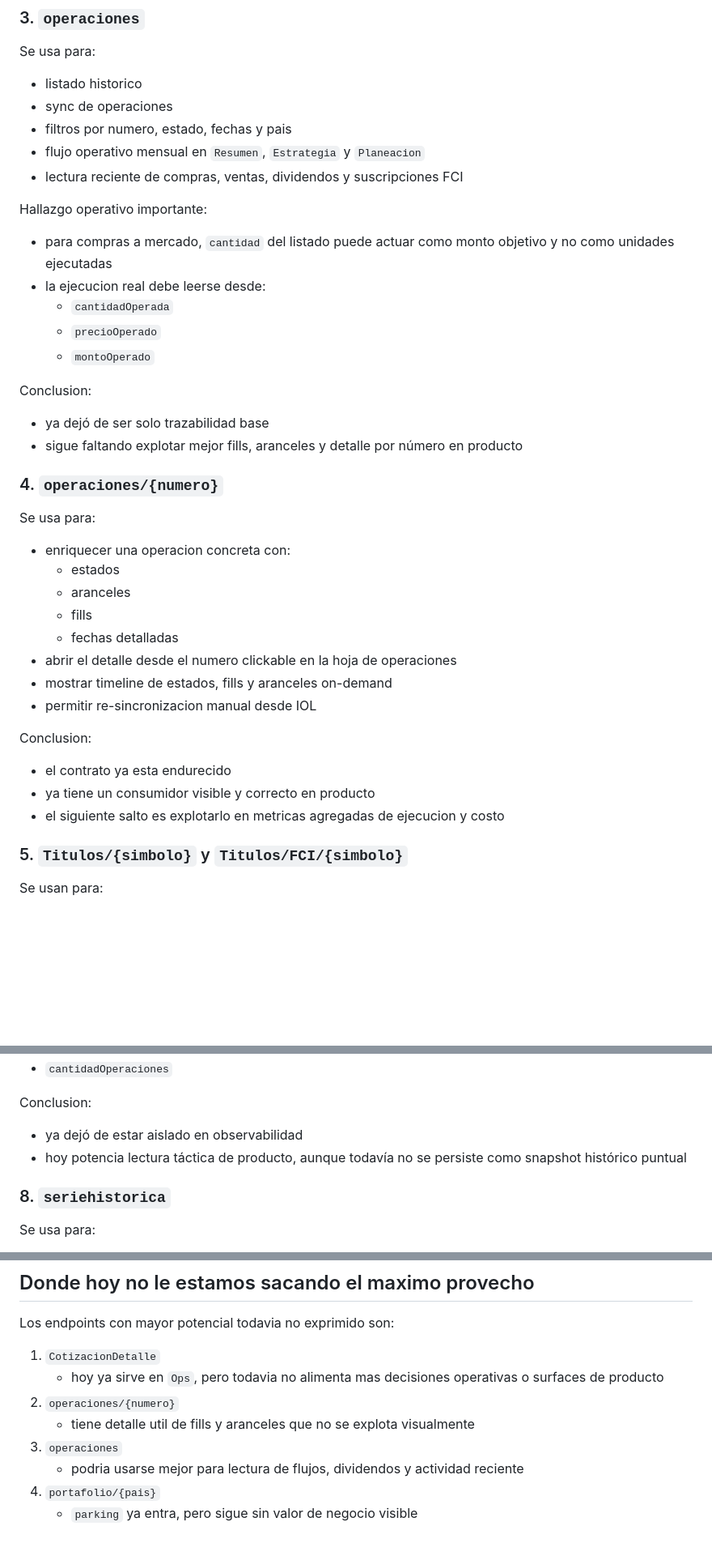
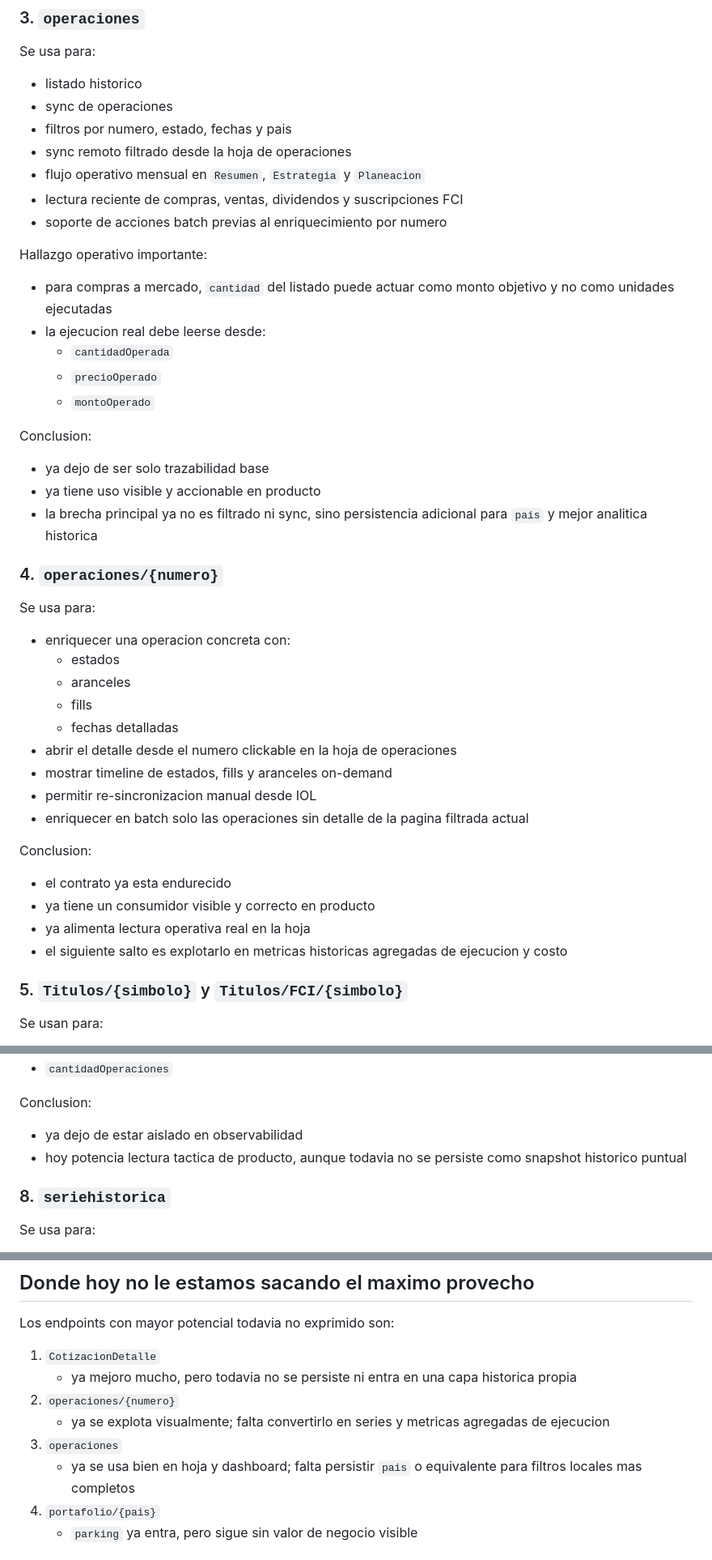
Before and after one commit to Nicokac/portafolio-iol, a Markdown page: docs/iol_endpoint_usage_map.md, 3 parts joined by grey strips. Shown at 81% size. Rendered like a GitHub page; blank space fills up the shorter version.

Commit message:
docs(iol): actualiza mapa de endpoints para hoja de operaciones y detalle batch

```diff
--- a/docs/iol_endpoint_usage_map.md
+++ b/docs/iol_endpoint_usage_map.md
@@ -96,8 +96,10 @@ Se usa para:
 - listado historico
 - sync de operaciones
 - filtros por numero, estado, fechas y pais
+- sync remoto filtrado desde la hoja de operaciones
 - flujo operativo mensual en `Resumen`, `Estrategia` y `Planeacion`
 - lectura reciente de compras, ventas, dividendos y suscripciones FCI
+- soporte de acciones batch previas al enriquecimiento por numero
 
 Hallazgo operativo importante:
 
@@ -109,8 +111,9 @@ Hallazgo operativo importante:
 
 Conclusion:
 
-- ya dejó de ser solo trazabilidad base
-- sigue faltando explotar mejor fills, aranceles y detalle por número en producto
+- ya dejo de ser solo trazabilidad base
+- ya tiene uso visible y accionable en producto
+- la brecha principal ya no es filtrado ni sync, sino persistencia adicional para `pais` y mejor analitica historica
 
 ### 4. `operaciones/{numero}`
 
@@ -124,12 +127,14 @@ Se usa para:
 - abrir el detalle desde el numero clickable en la hoja de operaciones
 - mostrar timeline de estados, fills y aranceles on-demand
 - permitir re-sincronizacion manual desde IOL
+- enriquecer en batch solo las operaciones sin detalle de la pagina filtrada actual
 
 Conclusion:
 
 - el contrato ya esta endurecido
 - ya tiene un consumidor visible y correcto en producto
-- el siguiente salto es explotarlo en metricas agregadas de ejecucion y costo
+- ya alimenta lectura operativa real en la hoja
+- el siguiente salto es explotarlo en metricas historicas agregadas de ejecucion y costo
 
 ### 5. `Titulos/{simbolo}` y `Titulos/FCI/{simbolo}`
 
@@ -176,8 +181,8 @@ Valor diferencial real:
 
 Conclusion:
 
-- ya dejó de estar aislado en observabilidad
-- hoy potencia lectura táctica de producto, aunque todavía no se persiste como snapshot histórico puntual
+- ya dejo de estar aislado en observabilidad
+- hoy potencia lectura tactica de producto, aunque todavia no se persiste como snapshot historico puntual
 
 ### 8. `seriehistorica`
 
@@ -197,11 +202,11 @@ Conclusion:
 Los endpoints con mayor potencial todavia no exprimido son:
 
 1. `CotizacionDetalle`
-   - hoy ya sirve en `Ops`, pero todavia no alimenta mas decisiones operativas o surfaces de producto
+   - ya mejoro mucho, pero todavia no se persiste ni entra en una capa historica propia
 2. `operaciones/{numero}`
-   - tiene detalle util de fills y aranceles que no se explota visualmente
+   - ya se explota visualmente; falta convertirlo en series y metricas agregadas de ejecucion
 3. `operaciones`
-   - podria usarse mejor para lectura de flujos, dividendos y actividad reciente
+   - ya se usa bien en hoja y dashboard; falta persistir `pais` o equivalente para filtros locales mas completos
 4. `portafolio/{pais}`
    - `parking` ya entra, pero sigue sin valor de negocio visible
 
```
Also changed, not shown: other parts of docs/iol_endpoint_usage_map.md (+3 -3 lines).
